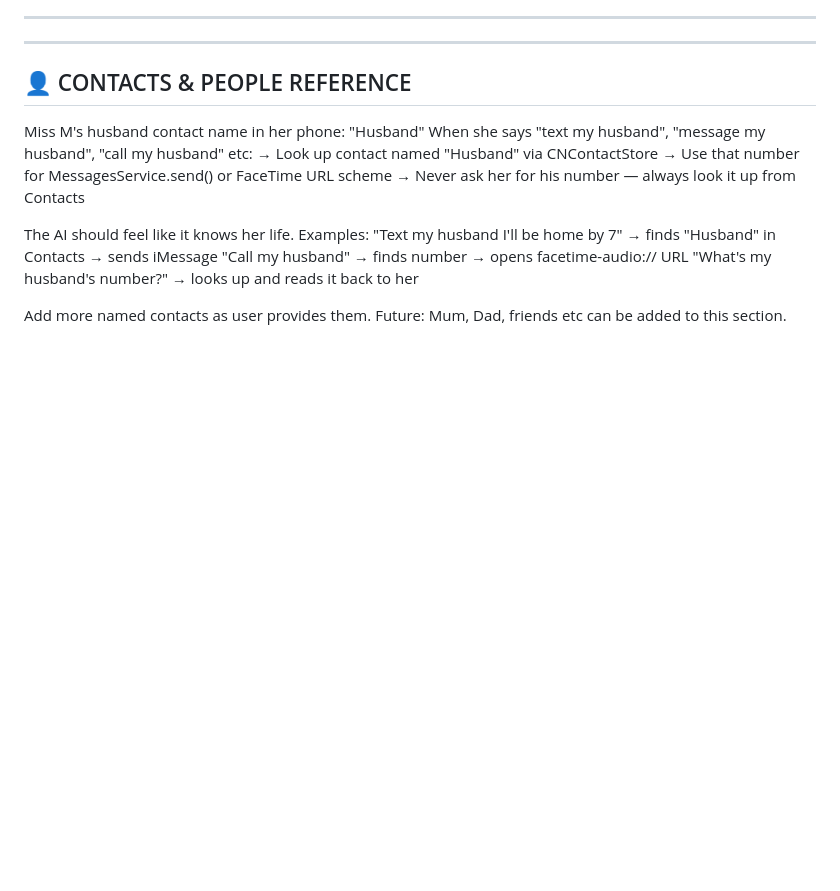
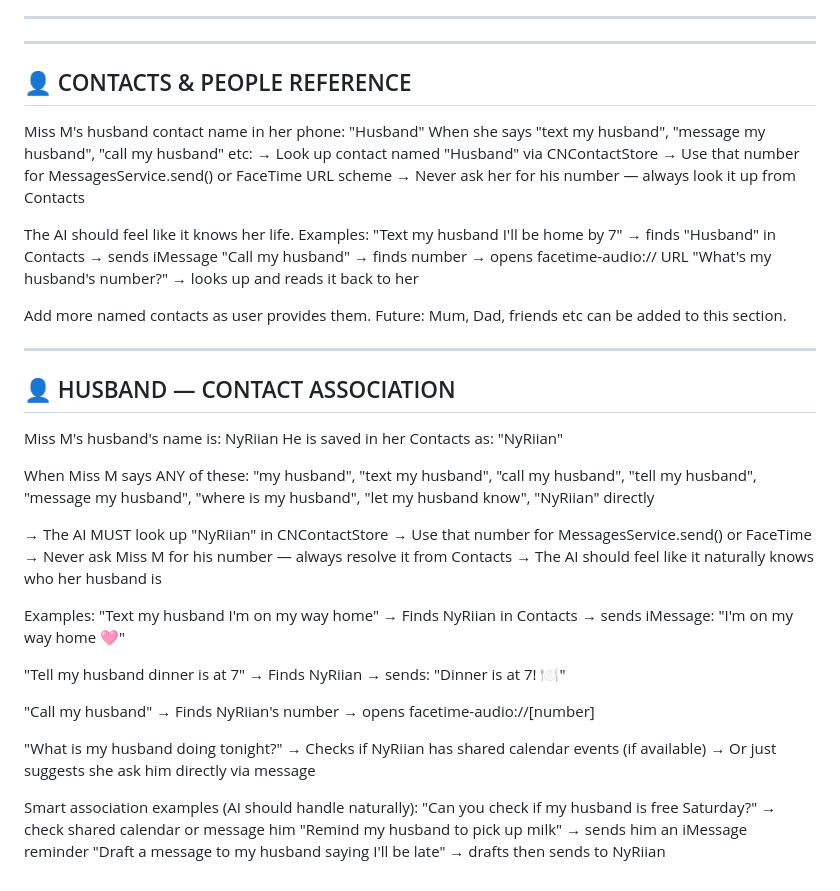
Before and after one commit to ELEVAREL/Miss-m, a Markdown page: CLAUDE.md, the part around the change. Rendered like a GitHub page; blank space fills up the shorter version.

Commit message:
👤 Husband = NyRiian — AI associates 'my husband' with contact NyRiian
Miss M can say 'my husband' naturally and AI resolves
to NyRiian in Contacts for messages, calls, reminders.

```diff
--- a/CLAUDE.md
+++ b/CLAUDE.md
@@ -670,3 +670,39 @@ The AI should feel like it knows her life. Examples:
 
 Add more named contacts as user provides them.
 Future: Mum, Dad, friends etc can be added to this section.
+
+---
+
+## 👤 HUSBAND — CONTACT ASSOCIATION
+
+Miss M's husband's name is: NyRiian
+He is saved in her Contacts as: "NyRiian"
+
+When Miss M says ANY of these:
+  "my husband", "text my husband", "call my husband",
+  "tell my husband", "message my husband", "where is my husband",
+  "let my husband know", "NyRiian" directly
+
+→ The AI MUST look up "NyRiian" in CNContactStore
+→ Use that number for MessagesService.send() or FaceTime
+→ Never ask Miss M for his number — always resolve it from Contacts
+→ The AI should feel like it naturally knows who her husband is
+
+Examples:
+  "Text my husband I'm on my way home"
+  → Finds NyRiian in Contacts → sends iMessage: "I'm on my way home 🩷"
+
+  "Tell my husband dinner is at 7"
+  → Finds NyRiian → sends: "Dinner is at 7! 🍽️"
+
+  "Call my husband"
+  → Finds NyRiian's number → opens facetime-audio://[number]
+
+  "What is my husband doing tonight?"
+  → Checks if NyRiian has shared calendar events (if available)
+  → Or just suggests she ask him directly via message
+
+Smart association examples (AI should handle naturally):
+  "Can you check if my husband is free Saturday?" → check shared calendar or message him
+  "Remind my husband to pick up milk" → sends him an iMessage reminder
+  "Draft a message to my husband saying I'll be late" → drafts then sends to NyRiian
```
